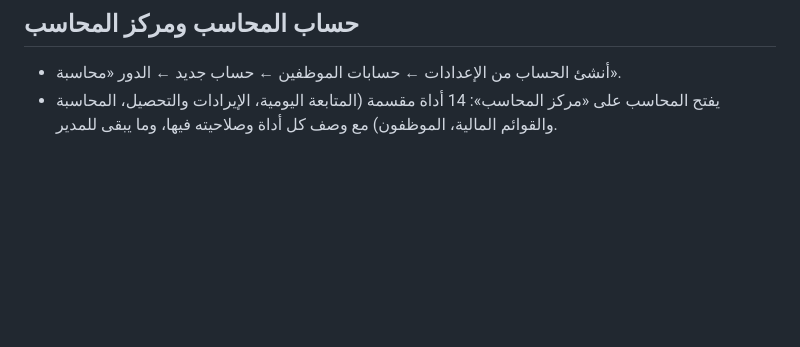
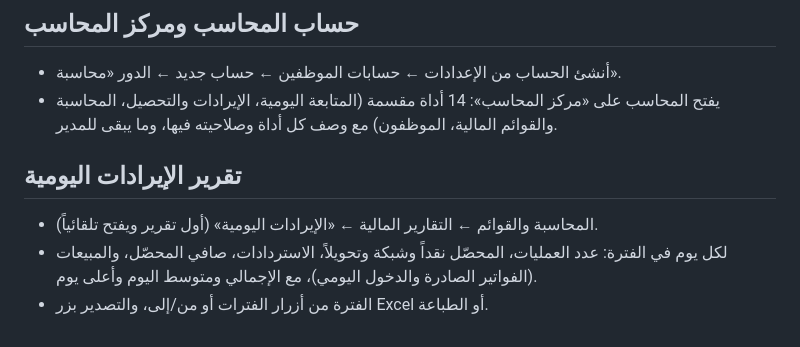
Before and after one commit to round0fitness-del/round-gym, a Markdown page: README.md, the part around the change. Drawn GitHub-style; blank space fills up the shorter version.

```diff
--- a/README.md
+++ b/README.md
@@ -112,3 +112,8 @@ ADMIN_PASSWORD=كلمة-مرور-قوية node server.js
 ## حساب المحاسب ومركز المحاسب
 - أنشئ الحساب من الإعدادات ← حسابات الموظفين ← حساب جديد ← الدور «محاسبة».
 - يفتح المحاسب على «مركز المحاسب»: 14 أداة مقسمة (المتابعة اليومية، الإيرادات والتحصيل، المحاسبة والقوائم المالية، الموظفون) مع وصف كل أداة وصلاحيته فيها، وما يبقى للمدير.
+
+## تقرير الإيرادات اليومية
+- المحاسبة والقوائم ← التقارير المالية ← «الإيرادات اليومية» (أول تقرير ويفتح تلقائياً).
+- لكل يوم في الفترة: عدد العمليات، المحصّل نقداً وشبكة وتحويلاً، الاستردادات، صافي المحصّل، والمبيعات (الفواتير الصادرة والدخول اليومي)، مع الإجمالي ومتوسط اليوم وأعلى يوم.
+- الفترة من أزرار الفترات أو من/إلى، والتصدير بزر Excel أو الطباعة.
```
